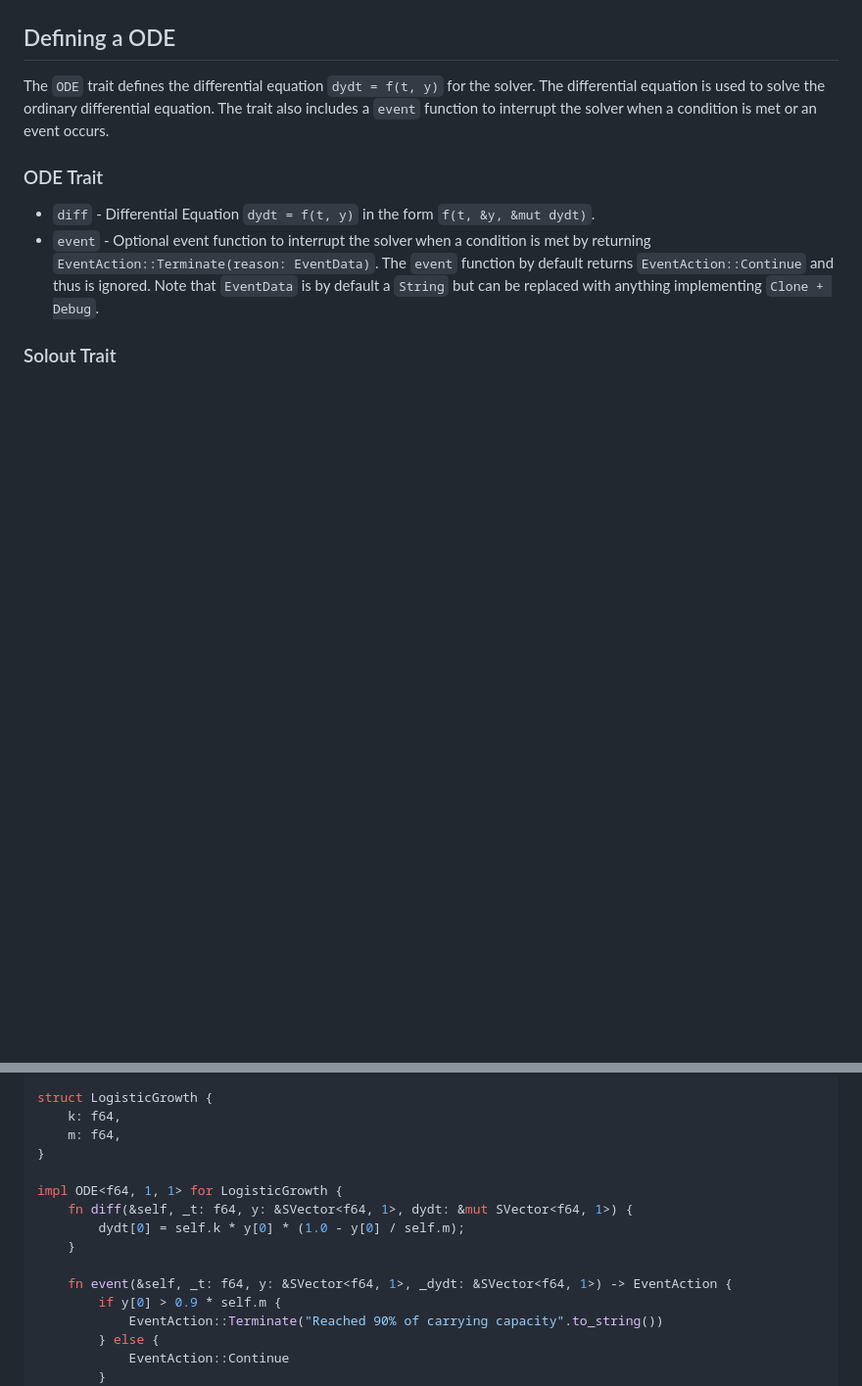
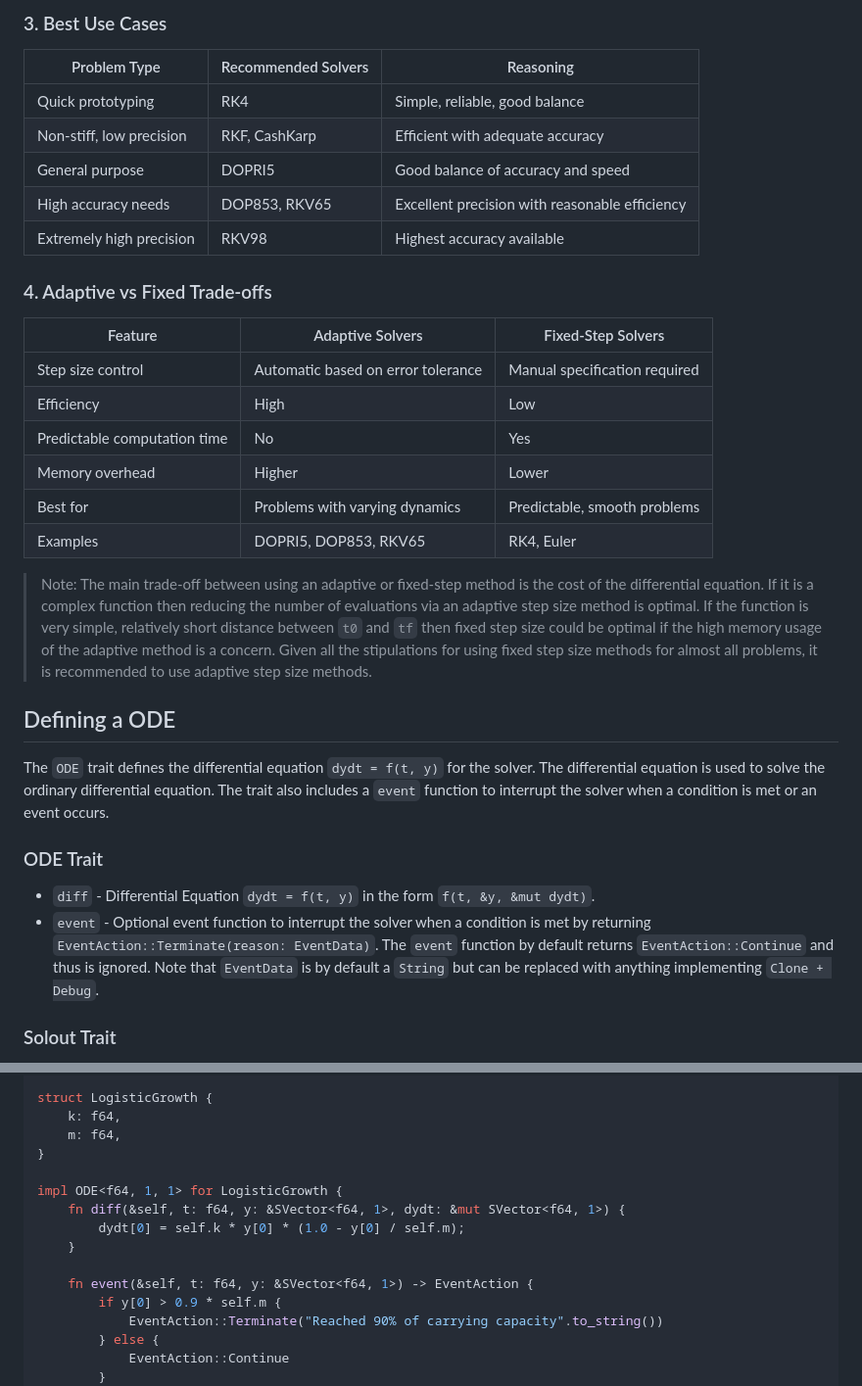
Before and after one commit to Ryan-D-Gast/differential-equations, a Markdown page: docs/ode/introduction.md, 2 parts joined by grey strips. Shown: that part at 98% size. Rendered like a GitHub page; blank space fills up the shorter version.

```diff
--- a/docs/ode/introduction.md
+++ b/docs/ode/introduction.md
@@ -41,3 +76,25 @@ All solvers except `DOP853`, which has its own higher-order internal interpolati
+### 3. Best Use Cases
+
+| Problem Type | Recommended Solvers | Reasoning |
+|--------------|---------------------|-----------|
+| Quick prototyping | RK4 | Simple, reliable, good balance |
+| Non-stiff, low precision | RKF, CashKarp | Efficient with adequate accuracy |
+| General purpose | DOPRI5 | Good balance of accuracy and speed |
+| High accuracy needs | DOP853, RKV65 | Excellent precision with reasonable efficiency |
+| Extremely high precision | RKV98 | Highest accuracy available |
+
+### 4. Adaptive vs Fixed Trade-offs
+
+| Feature | Adaptive Solvers | Fixed-Step Solvers |
+|---------|------------------|-------------------|
+| Step size control | Automatic based on error tolerance | Manual specification required |
+| Efficiency | High | Low |
+| Predictable computation time | No | Yes |
+| Memory overhead | Higher | Lower |
+| Best for | Problems with varying dynamics | Predictable, smooth problems |
+| Examples | DOPRI5, DOP853, RKV65 | RK4, Euler |
+
+> Note: The main trade-off between using an adaptive or fixed-step method is the cost of the differential equation. If it is a complex function then reducing the number of evaluations via an adaptive step size method is optimal. If the function is very simple, relatively short distance between `t0` and `tf` then fixed step size could be optimal if the high memory usage of the adaptive method is a concern. Given all the stipulations for using fixed step size methods for almost all problems, it is recommended to use adaptive step size methods.
 
 ## Defining a ODE
 
@@ -63,11 +120,11 @@ struct LogisticGrowth {
 }
 
 impl ODE<f64, 1, 1> for LogisticGrowth {
-    fn diff(&self, _t: f64, y: &SVector<f64, 1>, dydt: &mut SVector<f64, 1>) {
+    fn diff(&self, t: f64, y: &SVector<f64, 1>, dydt: &mut SVector<f64, 1>) {
         dydt[0] = self.k * y[0] * (1.0 - y[0] / self.m);
     }
 
-    fn event(&self, _t: f64, y: &SVector<f64, 1>, _dydt: &SVector<f64, 1>) -> EventAction {
+    fn event(&self, t: f64, y: &SVector<f64, 1>) -> EventAction {
         if y[0] > 0.9 * self.m {
             EventAction::Terminate("Reached 90% of carrying capacity".to_string())
         } else {
```
Also changed, not shown: other parts of docs/ode/introduction.md (+38 -3 lines).
